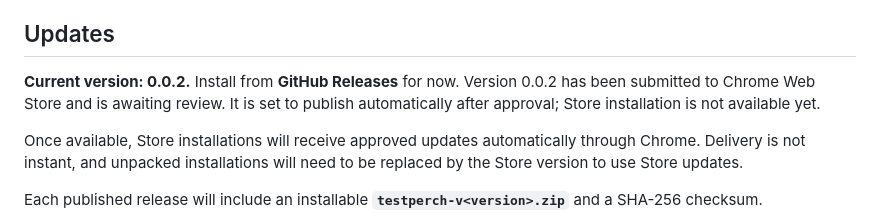
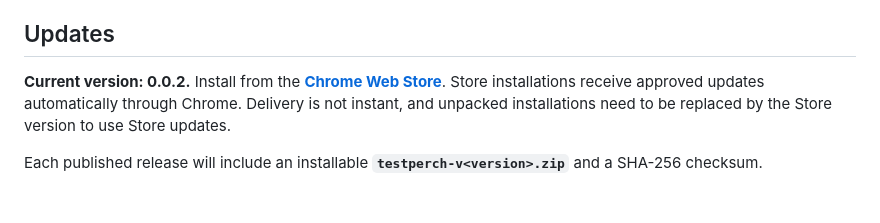
Before and after one commit to skvortsov-dev/testperch, a Markdown page: README.md, the part around the change. Rendered like a GitHub page; blank space fills up the shorter version.

Commit message:
Point the Updates section at the Chrome Web Store
Version 0.0.2 passed review and is live, so the section no longer claims
the listing is awaiting review and links the Store as the install path.
Unpacked installs from Releases stay documented as the fallback.

```diff
--- a/README.md
+++ b/README.md
@@ -44,9 +44,7 @@ Use the **exit icon** next to the theme button to disconnect from TestPerch. Thi
 
 ## Updates
 
-**Current version: 0.0.2.** Install from **GitHub Releases** for now. Version 0.0.2 has been submitted to Chrome Web Store and is awaiting review. It is set to publish automatically after approval; Store installation is not available yet.
-
-Once available, Store installations will receive approved updates automatically through Chrome. Delivery is not instant, and unpacked installations will need to be replaced by the Store version to use Store updates.
+**Current version: 0.0.2.** Install from the [**Chrome Web Store**](https://chromewebstore.google.com/detail/testperch/mdnkmboonnachlkkjcogeeiphohfnofl). Store installations receive approved updates automatically through Chrome. Delivery is not instant, and unpacked installations need to be replaced by the Store version to use Store updates.
 
 Each published release will include an installable **`testperch-v<version>.zip`** and a SHA-256 checksum.
 
```
